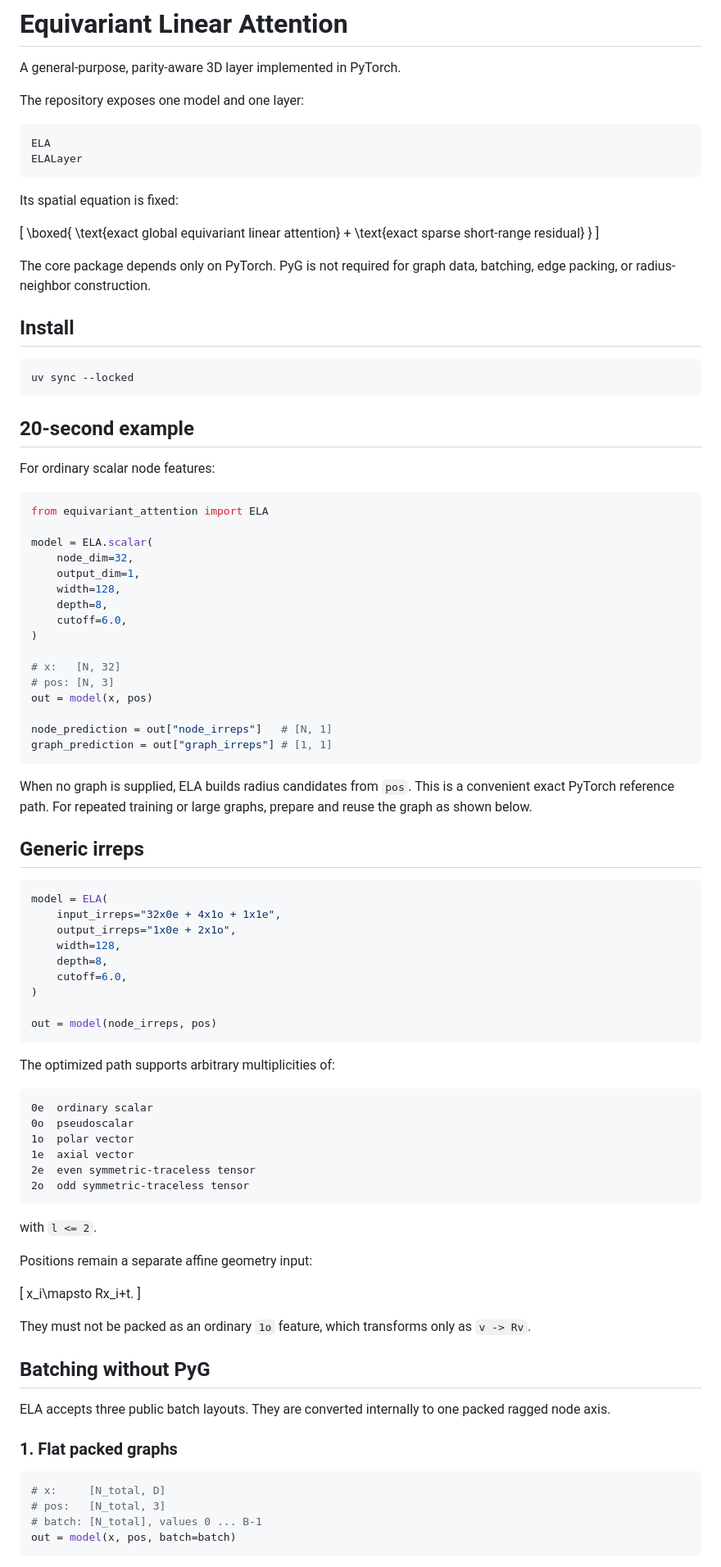
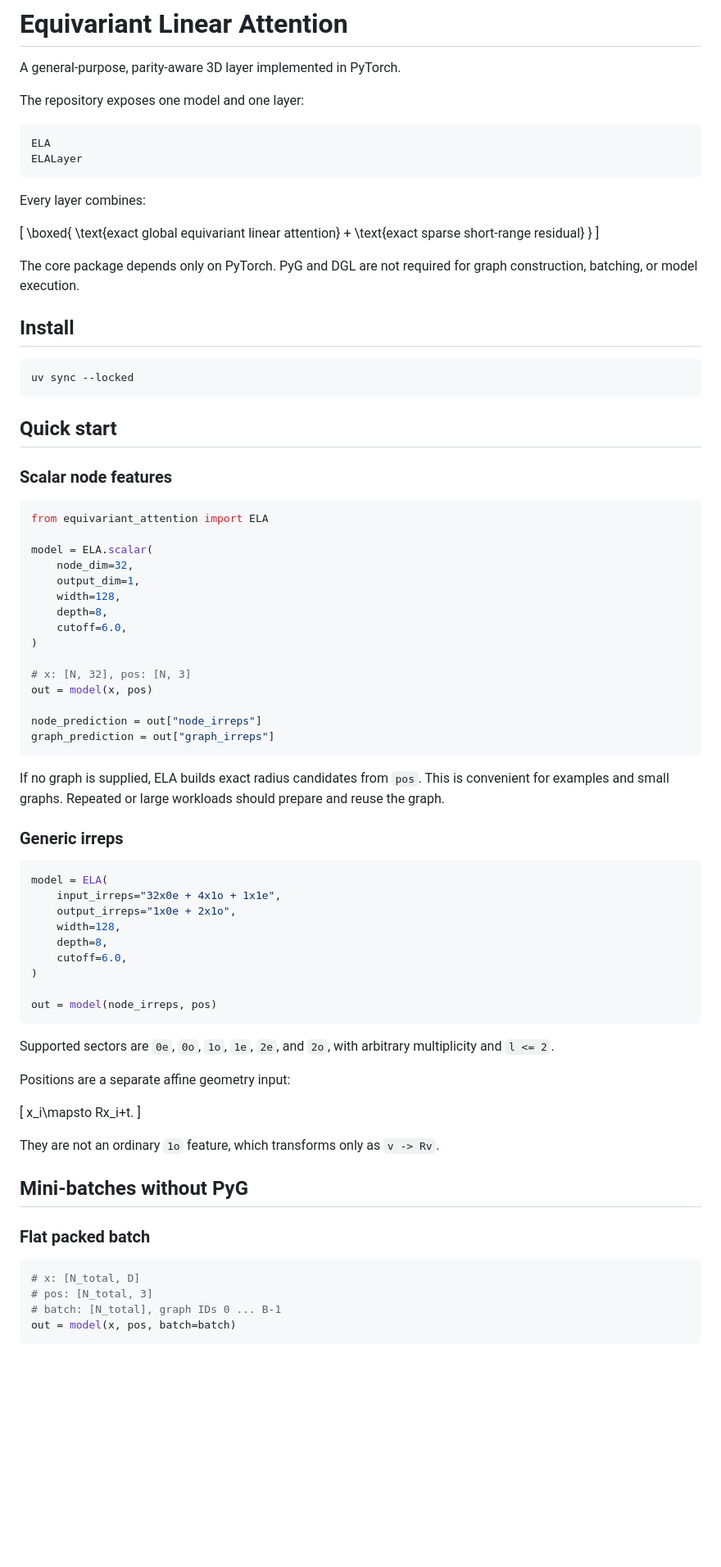
Before and after one commit to eightmm/equivariant-linear-attention, a Markdown page: README.md, the part around one of its changes. Shown at 82% size. Drawn GitHub-style; blank space fills up the shorter version.

````diff
--- a/README.md
+++ b/README.md
@@ -9,7 +9,7 @@ ELA
 ELALayer
 ```
 
-Its spatial equation is fixed:
+Every layer combines:
 
 \[
 \boxed{
@@ -19,8 +19,8 @@ Its spatial equation is fixed:
 }
 \]
 
-The core package depends only on PyTorch. PyG is not required for graph data,
-batching, edge packing, or radius-neighbor construction.
+The core package depends only on PyTorch. PyG and DGL are not required for graph
+construction, batching, or model execution.
 
 ## Install
 
@@ -28,9 +28,9 @@ batching, edge packing, or radius-neighbor construction.
 uv sync --locked
 ```
 
-## 20-second example
+## Quick start
 
-For ordinary scalar node features:
+### Scalar node features
 
 ```python
 from equivariant_attention import ELA
@@ -43,19 +43,18 @@ model = ELA.scalar(
     cutoff=6.0,
 )
 
-# x:   [N, 32]
-# pos: [N, 3]
+# x: [N, 32], pos: [N, 3]
 out = model(x, pos)
 
-node_prediction = out["node_irreps"]   # [N, 1]
-graph_prediction = out["graph_irreps"] # [1, 1]
+node_prediction = out["node_irreps"]
+graph_prediction = out["graph_irreps"]
 ```
 
-When no graph is supplied, ELA builds radius candidates from `pos`. This is a
-convenient exact PyTorch reference path. For repeated training or large graphs,
-prepare and reuse the graph as shown below.
+If no graph is supplied, ELA builds exact radius candidates from `pos`. This is
+convenient for examples and small graphs. Repeated or large workloads should
+prepare and reuse the graph.
 
-## Generic irreps
+### Generic irreps
 
 ```python
 model = ELA(
@@ -69,39 +68,25 @@ model = ELA(
 out = model(node_irreps, pos)
 ```
 
-The optimized path supports arbitrary multiplicities of:
+Supported sectors are `0e`, `0o`, `1o`, `1e`, `2e`, and `2o`, with arbitrary
+multiplicity and `l <= 2`.
 
-```text
-0e  ordinary scalar
-0o  pseudoscalar
-1o  polar vector
-1e  axial vector
-2e  even symmetric-traceless tensor
-2o  odd symmetric-traceless tensor
-```
-
-with `l <= 2`.
-
-Positions remain a separate affine geometry input:
+Positions are a separate affine geometry input:
 
 \[
 x_i\mapsto Rx_i+t.
 \]
 
-They must not be packed as an ordinary `1o` feature, which transforms only as
-`v -> Rv`.
+They are not an ordinary `1o` feature, which transforms only as `v -> Rv`.
 
-## Batching without PyG
+## Mini-batches without PyG
 
-ELA accepts three public batch layouts. They are converted internally to one
-packed ragged node axis.
-
-### 1. Flat packed graphs
+### Flat packed batch
 
 ```python
-# x:     [N_total, D]
-# pos:   [N_total, 3]
-# batch: [N_total], values 0 ... B-1
+# x: [N_total, D]
+# pos: [N_total, 3]
+# batch: [N_total], graph IDs 0 ... B-1
 out = model(x, pos, batch=batch)
 ```
 
````
Also changed, not shown: other parts of README.md (+103 -96 lines).
